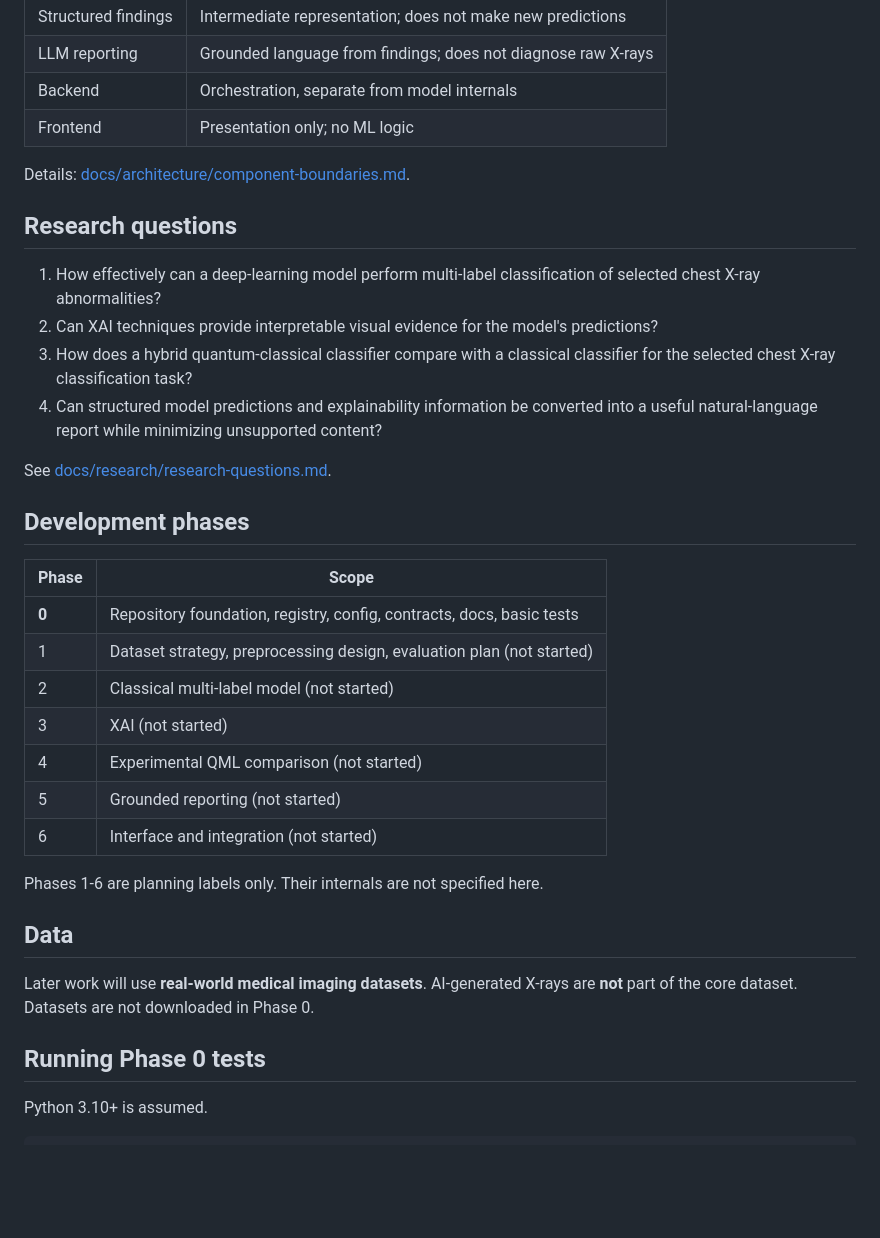
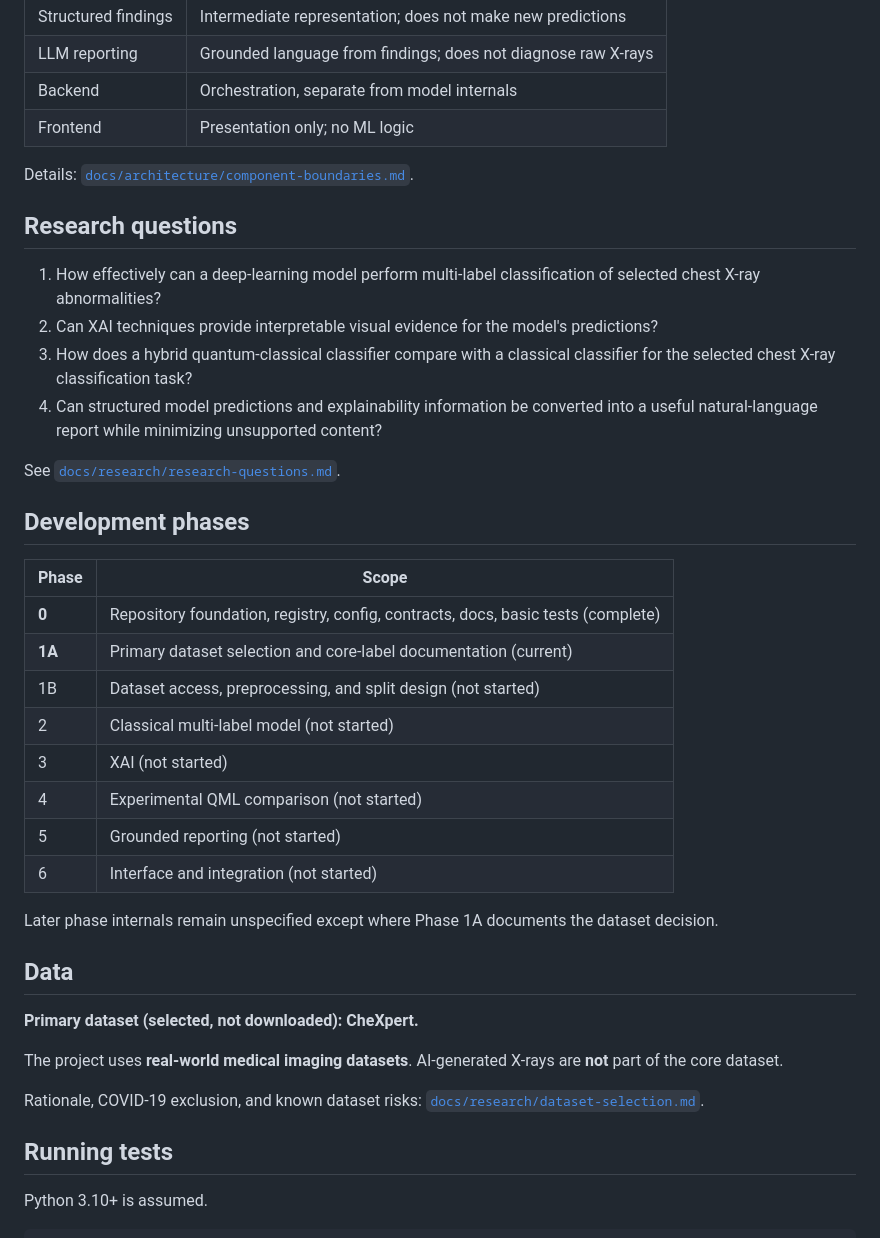
Before and after one commit to kajajhajaj369-source/QRadAssist, a Markdown page: README.md, the part around one of its changes. Rendered like a GitHub page; blank space fills up the shorter version.

```diff
--- a/README.md
+++ b/README.md
@@ -70,7 +76,7 @@ registry does not train a model or make that disease detectable.
 | Backend | Orchestration, separate from model internals |
 | Frontend | Presentation only; no ML logic |
 
-Details: [docs/architecture/component-boundaries.md](docs/architecture/component-boundaries.md).
+Details: [`docs/architecture/component-boundaries.md`](docs/architecture/component-boundaries.md).
 
 ## Research questions
 
@@ -79,29 +85,35 @@ Details: [docs/architecture/component-boundaries.md](docs/architecture/component
 3. How does a hybrid quantum-classical classifier compare with a classical classifier for the selected chest X-ray classification task?
 4. Can structured model predictions and explainability information be converted into a useful natural-language report while minimizing unsupported content?
 
-See [docs/research/research-questions.md](docs/research/research-questions.md).
+See [`docs/research/research-questions.md`](docs/research/research-questions.md).
 
 ## Development phases
 
 | Phase | Scope |
 | --- | --- |
-| **0** | Repository foundation, registry, config, contracts, docs, basic tests |
-| 1 | Dataset strategy, preprocessing design, evaluation plan (not started) |
+| **0** | Repository foundation, registry, config, contracts, docs, basic tests (complete) |
+| **1A** | Primary dataset selection and core-label documentation (current) |
+| 1B | Dataset access, preprocessing, and split design (not started) |
 | 2 | Classical multi-label model (not started) |
 | 3 | XAI (not started) |
 | 4 | Experimental QML comparison (not started) |
 | 5 | Grounded reporting (not started) |
 | 6 | Interface and integration (not started) |
 
-Phases 1-6 are planning labels only. Their internals are not specified here.
+Later phase internals remain unspecified except where Phase 1A documents the
+dataset decision.
 
 ## Data
 
-Later work will use **real-world medical imaging datasets**. AI-generated
-X-rays are **not** part of the core dataset. Datasets are not downloaded in
-Phase 0.
+**Primary dataset (selected, not downloaded): CheXpert.**
 
-## Running Phase 0 tests
+The project uses **real-world medical imaging datasets**. AI-generated X-rays
+are **not** part of the core dataset.
+
+Rationale, COVID-19 exclusion, and known dataset risks:
+[`docs/research/dataset-selection.md`](docs/research/dataset-selection.md).
+
+## Running tests
 
 Python 3.10+ is assumed.
 
```
Also changed, not shown: other parts of README.md (+31 -25 lines), docs/research/dataset-inspection.md (added, +210 -0 lines), docs/research/dataset-selection.md (added, +188 -0 lines).
